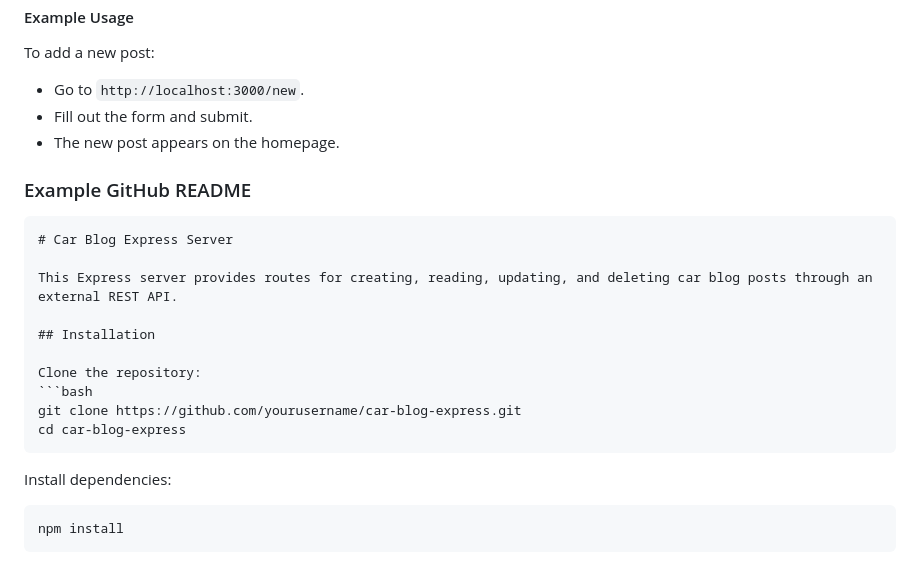
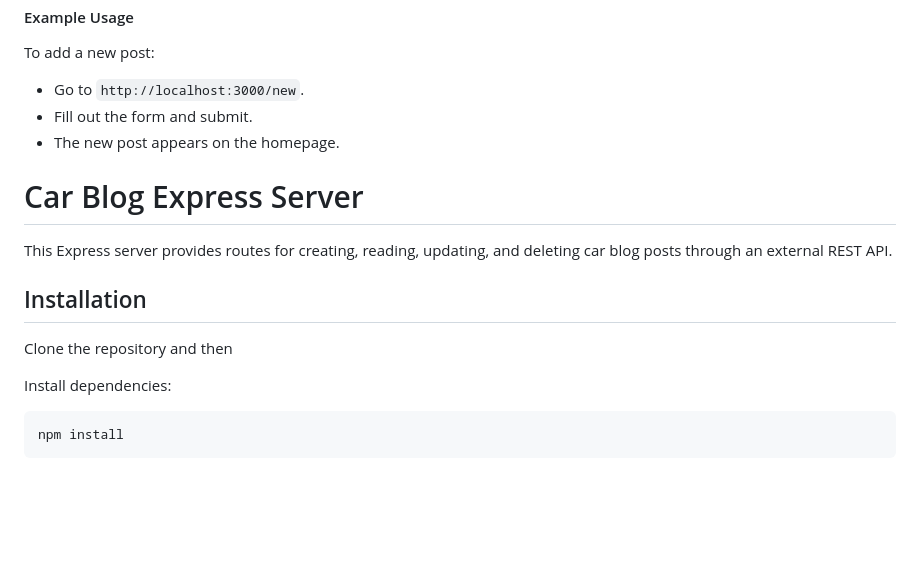
Before and after one commit to iamrahul-l/Car-blog-REST-API-Node, a Markdown page: README.md, the part around the change. GitHub-like rendering; blank space fills up the shorter version.

````diff
--- a/README.md
+++ b/README.md
@@ -178,20 +178,14 @@ To add a new post:
 - Fill out the form and submit.
 - The new post appears on the homepage.
 
-### Example GitHub README
-
-```markdown
 # Car Blog Express Server
 
 This Express server provides routes for creating, reading, updating, and deleting car blog posts through an external REST API.
 
 ## Installation
 
-Clone the repository:
-```bash
-git clone https://github.com/yourusername/car-blog-express.git
-cd car-blog-express
-```
+Clone the repository and then
+
 
 Install dependencies:
 ```bash
````
